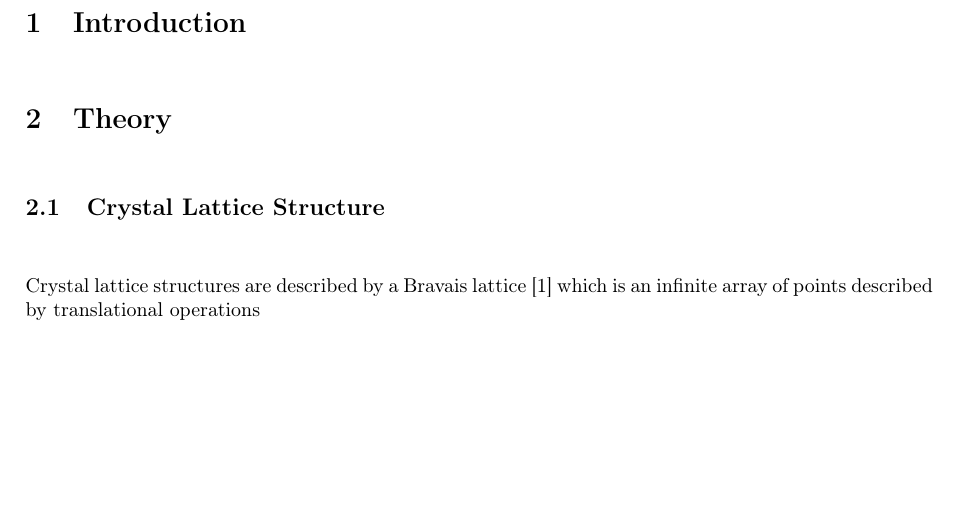
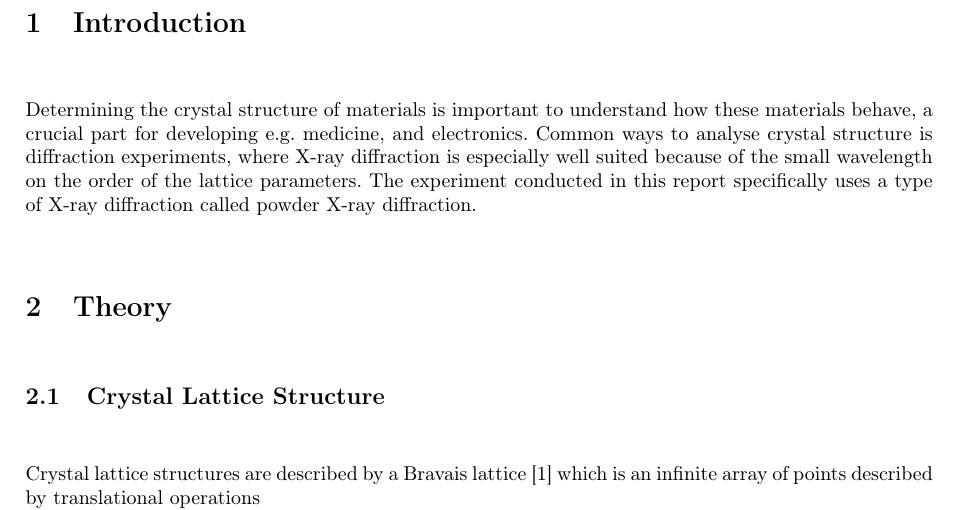
Before and after one commit to FredrikBergelv/PXRD_lab_FYSC23, a LaTeX document (PXRD_report/main.tex, which reads PXRD_report/Textfiles/1.Introduction.tex): part of page 3 of 9, cut so that both start at the same text, the shorter picture padded with empty space. Compiled offline with pdfLaTeX.

Commit message:
introduction

```diff
--- a/PXRD_report/Textfiles/1.Introduction.tex
+++ b/PXRD_report/Textfiles/1.Introduction.tex
@@ -1,5 +1,5 @@
 \section{Introduction}
-
+Determining the crystal structure of materials is important to understand how these materials behave, a crucial part for developing e.g. medicine, and electronics. Common ways to analyse crystal structure is diffraction experiments, where X-ray diffraction is especially well suited because of the small wavelength on the order of the lattice parameters. The experiment conducted in this report specifically uses a type of X-ray diffraction called powder X-ray diffraction.
 
 \section{Theory}
 \subsection{Crystal Lattice Structure}
```
Also changed, not shown: PXRD_report/PXRD_report.pdf, 1 other file.
